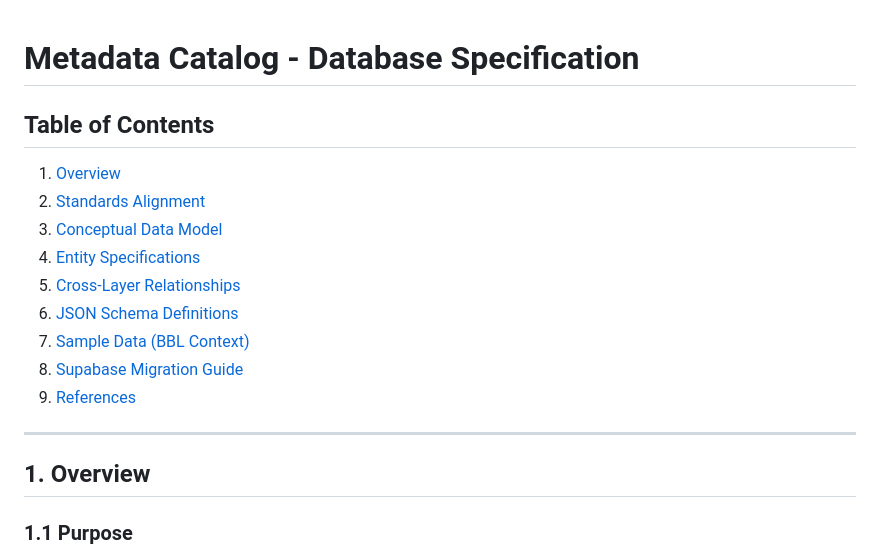
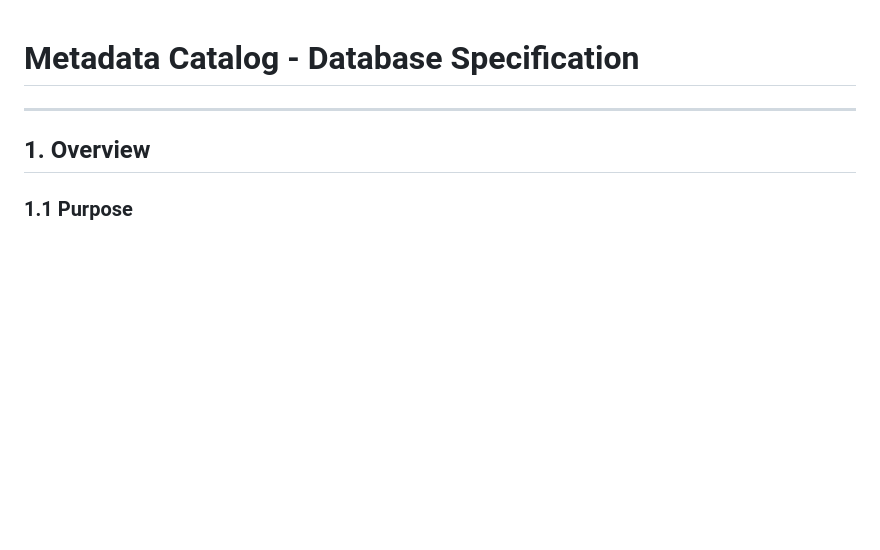
Before and after one commit to davras5/meta-atlas, a Markdown page: documentation/DATABASE.md, the part around the change. Drawn GitHub-style; blank space fills up the shorter version.

```diff
--- a/documentation/DATABASE.md
+++ b/documentation/DATABASE.md
@@ -1,16 +1,4 @@
 # Metadata Catalog - Database Specification
-
-## Table of Contents
-
-1. [Overview](#1-overview)
-2. [Standards Alignment](#2-standards-alignment)
-3. [Conceptual Data Model](#3-conceptual-data-model)
-4. [Entity Specifications](#4-entity-specifications)
-5. [Cross-Layer Relationships](#5-cross-layer-relationships)
-6. [JSON Schema Definitions](#6-json-schema-definitions)
-7. [Sample Data (BBL Context)](#7-sample-data-bbl-context)
-8. [Supabase Migration Guide](#8-supabase-migration-guide)
-9. [References](#9-references)
 
 ---
 
```
